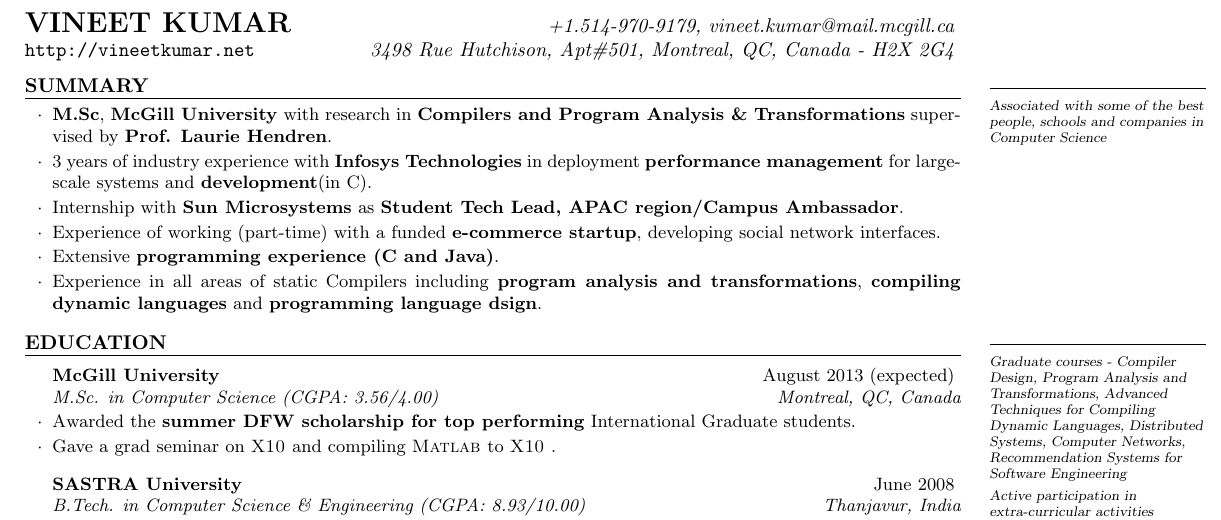
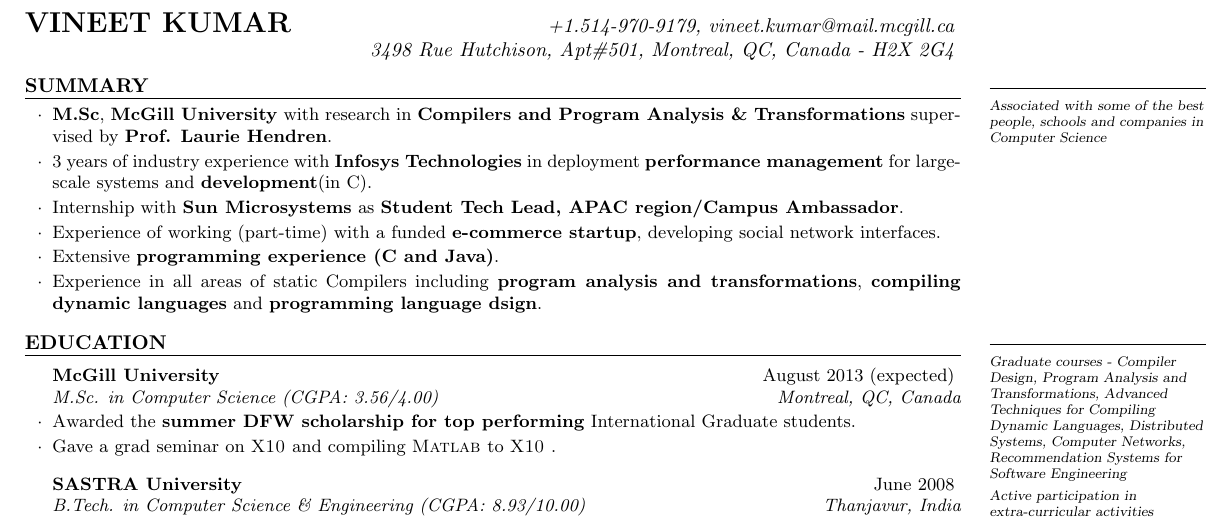
Before and after one commit to vntkmr/Resume, a LaTeX CV (vineet_kumar_resume.tex): part of page 1 of 2, cut so that both start at the same text. Compiled offline with pdfLaTeX.

Commit message:
url change

```diff
--- a/vineet_kumar_resume.tex
+++ b/vineet_kumar_resume.tex
@@ -34,7 +34,7 @@
 \name{Vineet Kumar} % Your name
 \begin{document}
 \begin{hSubsection}{+1.514-970-9179, vineet.kumar@mail.mcgill.ca}
-{\url{http://vineetkumar.net}
+{%\url{http://vineetkumar.net}
 }{3498 Rue Hutchison, Apt\#501, Montreal, QC, Canada - H2X 2G4}
 \end{hSubsection}
 
```
